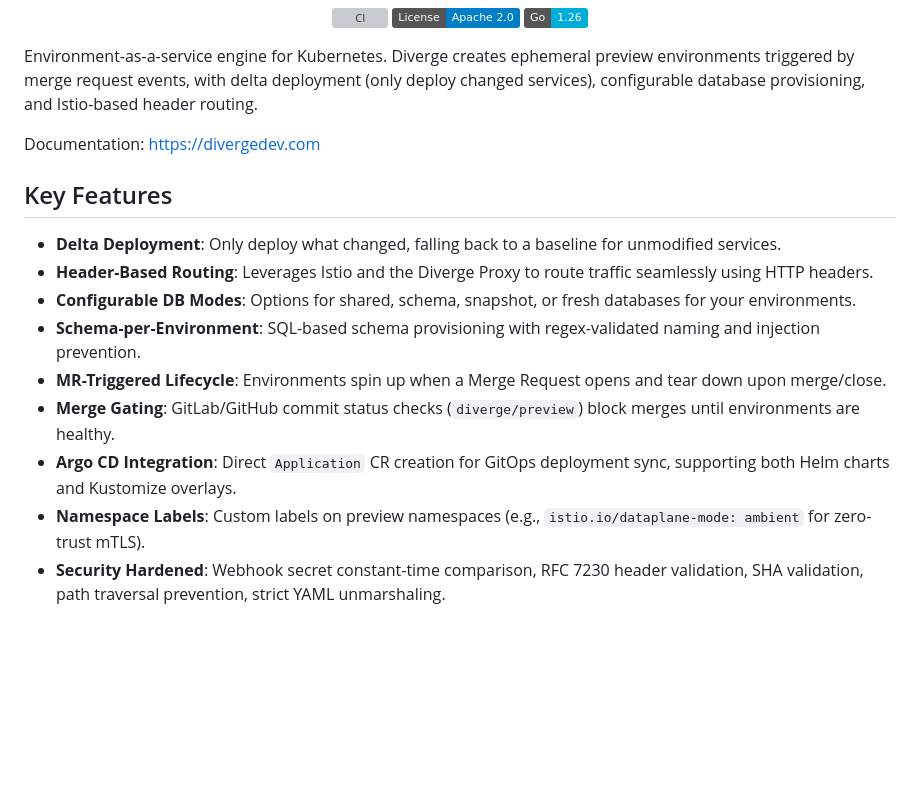
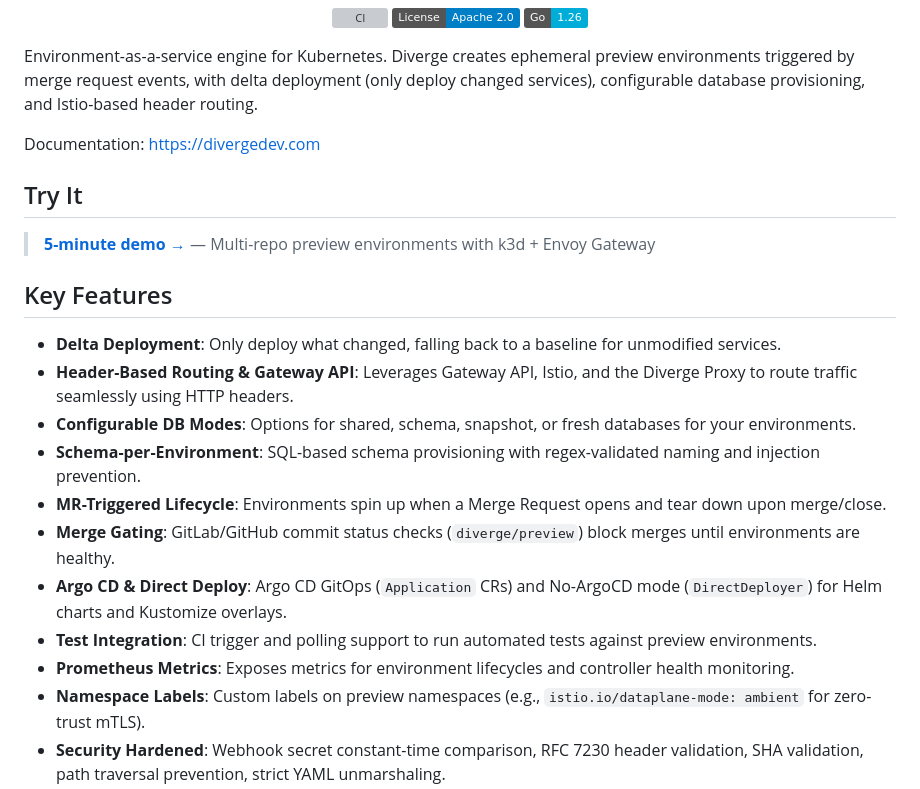
Before and after one commit to divergedev/diverge, a Markdown page: README.md, the part around the change. Drawn GitHub-style; badges without logos; blank space fills up the shorter version; grey boxes are pictures that could not be loaded.

Commit message:
docs: add demo link and update features in README
- Add 'Try It' section linking to divergedev/demo
- Update features: Gateway API, DirectDeployer, test integration, metrics

```diff
--- a/README.md
+++ b/README.md
@@ -15,14 +15,20 @@ Environment-as-a-service engine for Kubernetes. Diverge creates ephemeral previe
 
 Documentation: [https://divergedev.com](https://divergedev.com)
 
+## Try It
+
+> **[5-minute demo →](https://github.com/divergedev/demo)** — Multi-repo preview environments with k3d + Envoy Gateway
+
 ## Key Features
 *   **Delta Deployment**: Only deploy what changed, falling back to a baseline for unmodified services.
-*   **Header-Based Routing**: Leverages Istio and the Diverge Proxy to route traffic seamlessly using HTTP headers.
+*   **Header-Based Routing & Gateway API**: Leverages Gateway API, Istio, and the Diverge Proxy to route traffic seamlessly using HTTP headers.
 *   **Configurable DB Modes**: Options for shared, schema, snapshot, or fresh databases for your environments.
 *   **Schema-per-Environment**: SQL-based schema provisioning with regex-validated naming and injection prevention.
 *   **MR-Triggered Lifecycle**: Environments spin up when a Merge Request opens and tear down upon merge/close.
 *   **Merge Gating**: GitLab/GitHub commit status checks (`diverge/preview`) block merges until environments are healthy.
-*   **Argo CD Integration**: Direct `Application` CR creation for GitOps deployment sync, supporting both Helm charts and Kustomize overlays.
+*   **Argo CD & Direct Deploy**: Argo CD GitOps (`Application` CRs) and No-ArgoCD mode (`DirectDeployer`) for Helm charts and Kustomize overlays.
+*   **Test Integration**: CI trigger and polling support to run automated tests against preview environments.
+*   **Prometheus Metrics**: Exposes metrics for environment lifecycles and controller health monitoring.
 *   **Namespace Labels**: Custom labels on preview namespaces (e.g., `istio.io/dataplane-mode: ambient` for zero-trust mTLS).
 *   **Security Hardened**: Webhook secret constant-time comparison, RFC 7230 header validation, SHA validation, path traversal prevention, strict YAML unmarshaling.
 *   **Finalizer-Based Lifecycle**: Kubernetes finalizers ensure clean teardown of all resources (routing, database, ArgoCD apps) even during force-deletes.
```
